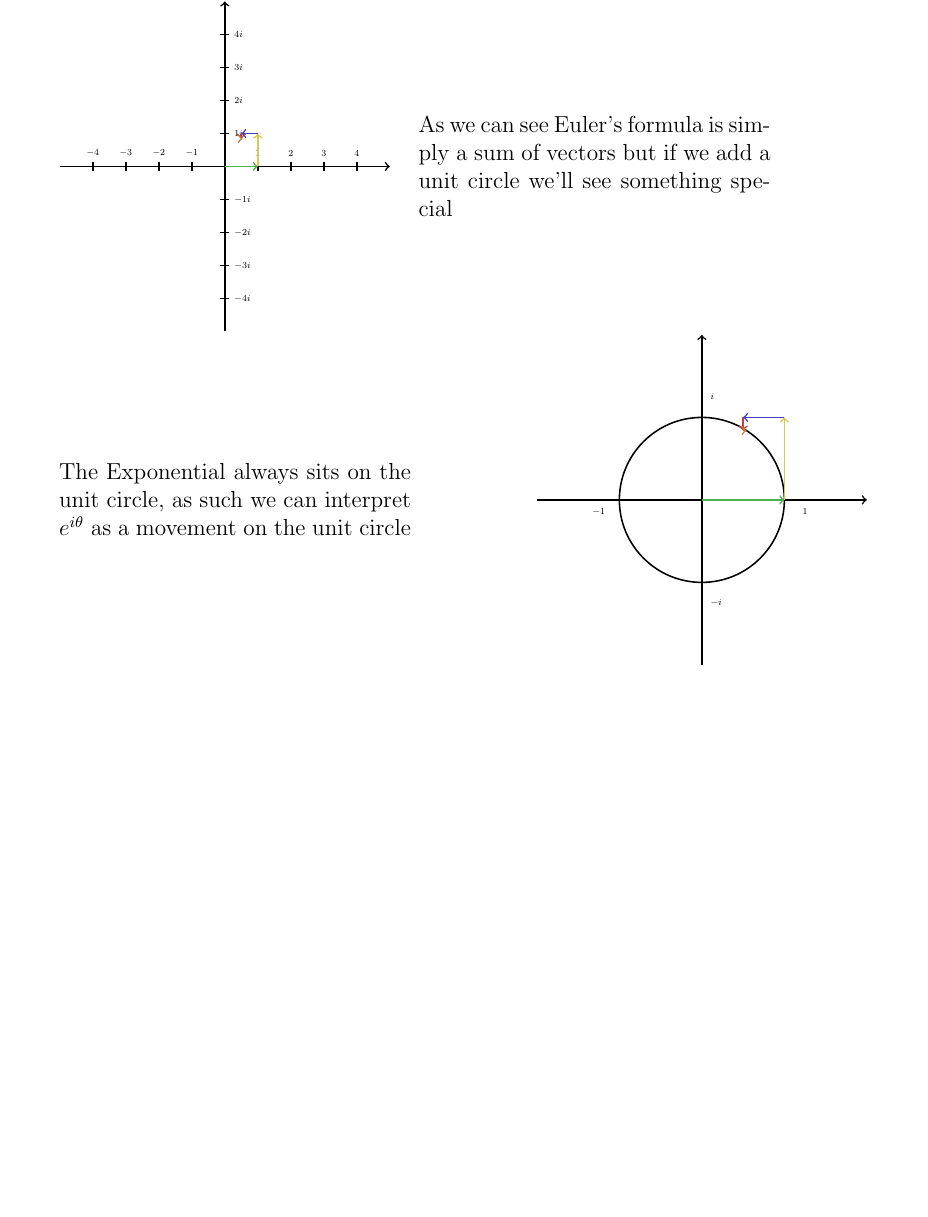
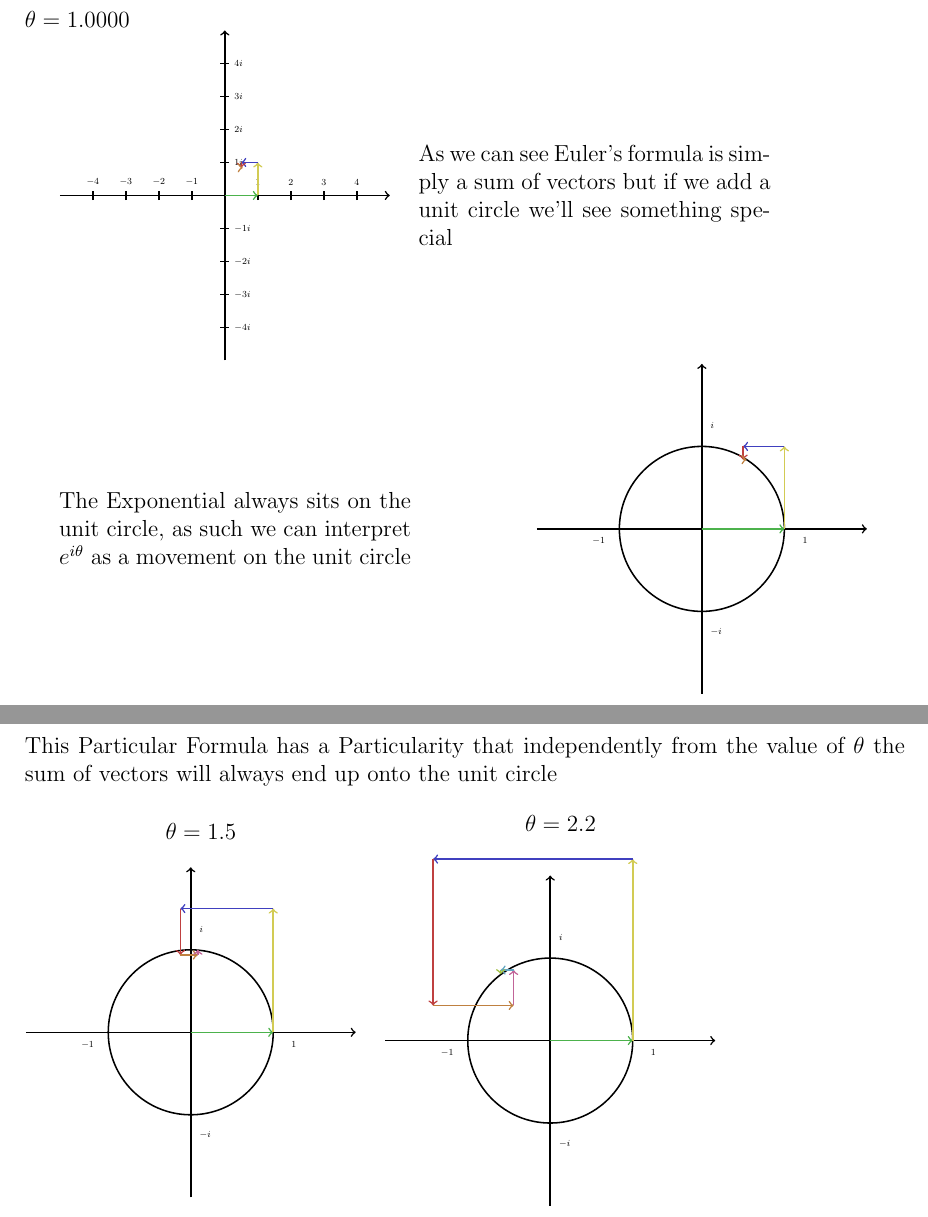
Before and after one commit to LorenzoBonanni/AppuntiUnivr, a LaTeX document (Math/ComplexNumbers/complex.tex): part of page 5 of 5 before the commit and two parts of pages 5 and 6 of 6 after it, the two joined at a grey line, cut at the place of the change, the shorter picture padded with empty space. Compiled offline with pdfLaTeX.

Commit message:
added examples of Eulers formula with different values of Theta

```diff
--- a/Math/ComplexNumbers/complex.tex
+++ b/Math/ComplexNumbers/complex.tex
@@ -6,6 +6,7 @@
 \usepgfplotslibrary{fillbetween}
 \usetikzlibrary{patterns, quotes, angles}
 \usepackage{amsmath}
+\usepackage{animate}
 \usepackage[hidelinks]{hyperref}
 
 \title{Complex Numbers}
@@ -421,6 +422,8 @@ $\theta=1.0000$
                 % draw the unit circle
                 \draw (0cm,0cm) circle(1cm);
 
+                \def\itetha{(0, 1)};
+
                 % vectors
                 \draw [->, color=green!40!gray, thick] (0,0) -- (1, 0);
                 \draw [->, color=yellow!60!gray, thick] (1,0) -- (1, 1);
@@ -430,4 +433,74 @@ $\theta=1.0000$
             \end{scope}
         \end{tikzpicture}
     \end{minipage}
+
+    \newpage
+    \noindent
+    This Particular Formula has a Particularity that independently from the value of $\theta$ the sum of vectors will always end up onto the unit circle
+    \\[0.5cm]
+    \begin{minipage}{.4\textwidth}
+        \begin{center}
+            $\theta = 1.5$
+        \end{center}
+        \begin{tikzpicture}[scale=1.5]
+            \begin{scope}[thick,font=\scriptsize]
+                % Axes:
+                \draw [->] (-2,0) -- (2,0);
+                \draw [->] (0,-2) -- (0,2);
+
+                % ticks
+                \draw (-1.25cm,0cm) node[below=2pt, scale=0.6] {$-1$}
+                (1.25cm,0cm)  node[below=2pt, scale=0.6] {$1$}
+                (0cm,-1.25cm) node[right=2pt,scale=0.6] {$-i$}
+                (0cm,1.25cm)  node[right=2pt, scale=0.6] {$i$};
+
+                % draw the unit circle
+                \draw (0cm,0cm) circle(1cm);
+
+                \def\itetha{(0, 1)};
+
+                % vectors
+                \draw [->, color=green!40!gray, thick] (0,0) -- (1, 0);
+                \draw [->, color=yellow!60!gray, thick] (1,0) -- (1, 1.5);
+                \draw [->, color=blue!50!gray, thick] (1,1.5) -- (-0.125, 1.5);
+                \draw [->, color=red!50!gray, thick] (-0.125, 1.5) -- (-0.125, 0.9375);
+                \draw [->, color=orange!50!gray, thick] (-0.125, 0.9375) -- (0.0859375, 0.9375);
+                \draw [->, color=magenta!50!gray, thick] (0.0859375, 0.9375) -- (0.0859375, 1.00078125);
+            \end{scope}
+        \end{tikzpicture}
+    \end{minipage}
+    \begin{minipage}{.4\textwidth}
+        \begin{center}
+            $\theta = 2.2$
+        \end{center}
+        \begin{tikzpicture}[scale=1.5]
+            \begin{scope}[thick,font=\scriptsize]
+                % Axes:
+                \draw [->] (-2,0) -- (2,0);
+                \draw [->] (0,-2) -- (0,2);
+
+                % ticks
+                \draw (-1.25cm,0cm) node[below=2pt, scale=0.6] {$-1$}
+                (1.25cm,0cm)  node[below=2pt, scale=0.6] {$1$}
+                (0cm,-1.25cm) node[right=2pt,scale=0.6] {$-i$}
+                (0cm,1.25cm)  node[right=2pt, scale=0.6] {$i$};
+
+                % draw the unit circle
+                \draw (0cm,0cm) circle(1cm);
+
+                \def\itetha{(0, 1)};
+
+                % vectors
+                \draw [->, color=green!40!gray, thick] (0,0) -- (1, 0);
+                \draw [->, color=yellow!60!gray, thick] (1,0) -- (1, 2.2);
+                \draw [->, color=blue!50!gray, thick] (1, 2.2) -- (-1.4200000000000004, 2.2);
+                \draw [->, color=red!50!gray, thick] (-1.4200000000000004, 2.2) -- (-1.4200000000000004, 0.4253333333333329);
+                \draw [->, color=orange!50!gray, thick] (-1.4200000000000004, 0.4253333333333329) -- (-0.4439333333333334, 0.4253333333333329);
+                \draw [->, color=magenta!50!gray, thick] (-0.4439333333333334, 0.4253333333333329) -- (-0.4439333333333334, 0.8548026666666664);
+                \draw [->, color=cyan!50!gray, thick] (-0.4439333333333334, 0.8548026666666664) -- (-0.6014054222222224, 0.8548026666666664);
+                \draw [->, color=lime!50!gray, thick] (-0.6014054222222224, 0.8548026666666664) -- (-0.6014054222222224, 0.8053114387301584);
+            \end{scope}
+        \end{tikzpicture}
+    \end{minipage}
 \end{document}
+% TODO finish video https://youtu.be/ZxYOEwM6Wbk?t=2114
```
Also changed, not shown: Math/ComplexNumbers/complex.tex (4 more changed lines).
